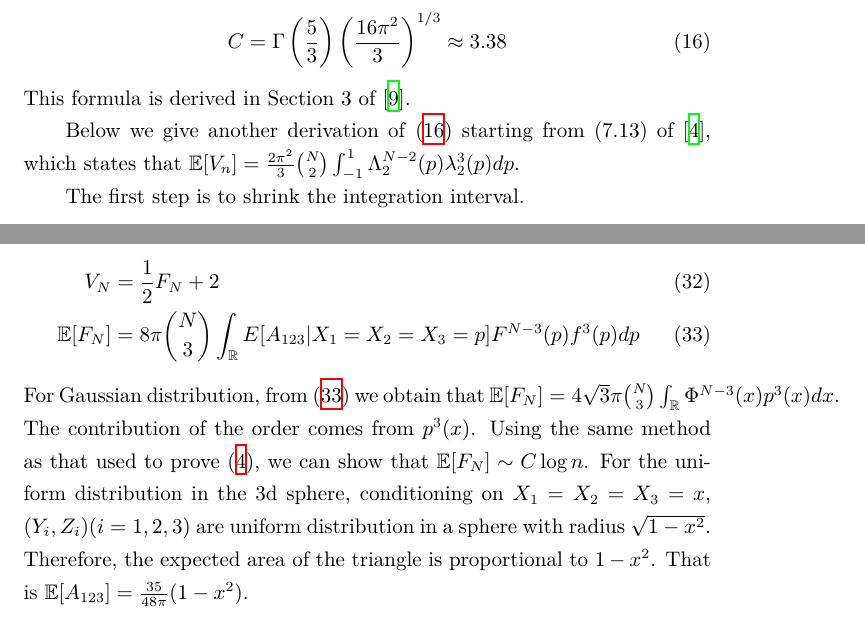
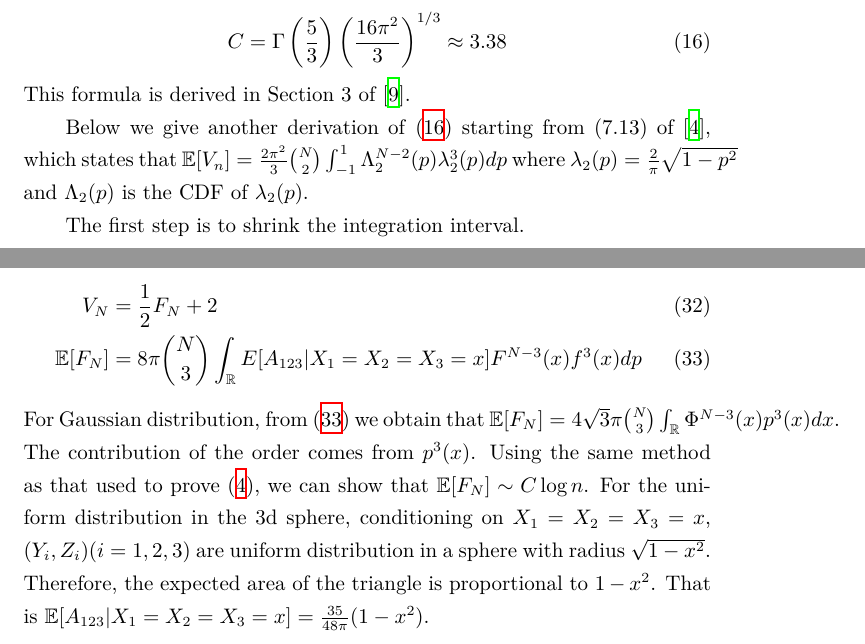
Before and after one commit to zhaofeng-shu33/research_info_related_notes, a LaTeX document (convex_hull/w1.tex): two parts of pages 7 and 13 of 22, joined at a grey line, cut so that both start at the same text. Compiled offline with XeLaTeX.

Commit message:
update multiple

```diff
--- a/convex_hull/w1.tex
+++ b/convex_hull/w1.tex
@@ -451,7 +451,9 @@ Below we give another derivation of
 \eqref{eq:Cn3} starting from (7.13)
 of \cite{efron1965convex}, which states that
 $\E[V_n] = \frac{2\pi^2}{3}\binom{N}{2}
-\int_{-1}^{1} \Lambda_2^{N-2}(p)\lambda_2^3(p)dp$.
+\int_{-1}^{1} \Lambda_2^{N-2}(p)\lambda_2^3(p)dp$
+where $\lambda_2(p) = \frac{2}{\pi}\sqrt{1-p^2}$
+and $\Lambda_2(p)$ is the CDF of $\lambda_2(p)$.
 
 The first step is to shrink the integration interval.
 \begin{align*}
@@ -810,8 +812,8 @@ They are listed below:
     V_N &= \frac{1}{2} F_N + 2 \\
     \E[F_N]&=8\pi \binom{N}{3}
     \int_{\R}
-    E[A_{123}|X_1=X_2=X_3=p] F^{N-3}(p)
-    f^3(p) dp\label{eq:gaussian_efn}
+    E[A_{123}|X_1=X_2=X_3=x] F^{N-3}(x)
+    f^3(x) dp\label{eq:gaussian_efn}
 \end{align}
 For Gaussian distribution, from \eqref{eq:gaussian_efn}
 we obtain that $\E[F_N]
@@ -826,7 +828,7 @@ are uniform distribution in a sphere with
 radius $\sqrt{1-x^2}$. Therefore, the expected
 area of the triangle is proportional to $1-x^2$.
 That is
-$\E[A_{123}] = \frac{35}{48 \pi}(1-x^2)$.
+$\E[A_{123}|X_1=X_2=X_3=x] = \frac{35}{48 \pi}(1-x^2)$.
 
 For uniform distribution
 within a sphere,
```
